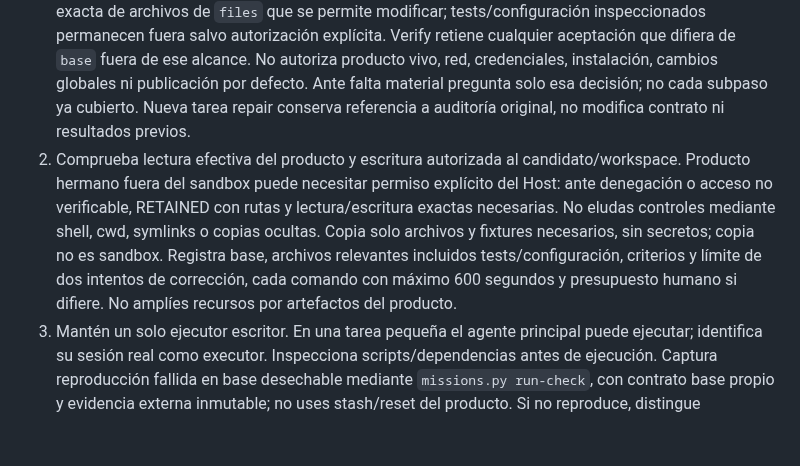
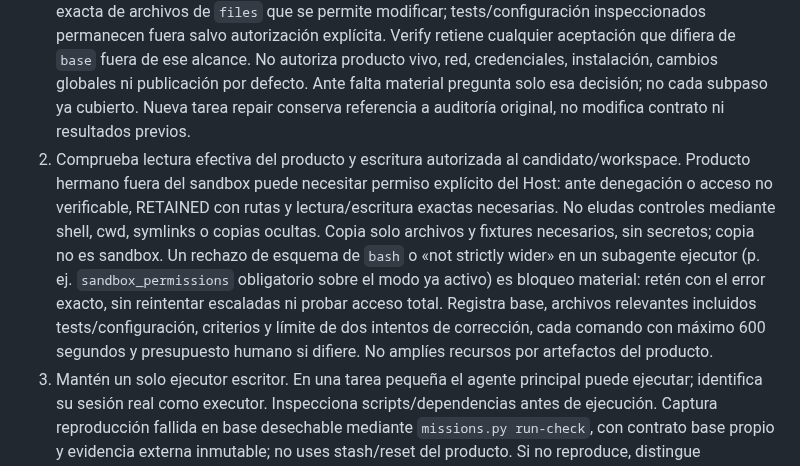
Before and after one commit to MadManJohnSmith/Improvement, a Markdown page: skills/workflow-continuous-repair/SKILL.md, the part around the change. GitHub-like rendering; blank space fills up the shorter version.

Commit message:
Record the empirical strictly-wider stop and the session-root skill fix
Session A (RehabWeb instance 3081, cwd without managed .agents) confirmed
the documented behavioral scenario empirically: the executor bash schema
forced sandbox_permissions, workspace-write was rejected as not strictly
wider over the same level, and the agent stopped honestly. Documents the
expected correction and adds the one-line retention rule for subagent
executors to workflow-continuous-repair.

```diff
--- a/skills/workflow-continuous-repair/SKILL.md
+++ b/skills/workflow-continuous-repair/SKILL.md
@@ -8,7 +8,7 @@ description: "Reparar una unidad autorizada hasta autoprueba y QA independiente
 Consume una cola externa producida por Auditoría completa o una tarea unitaria válida. La continuidad cubre las unidades autorizadas del ciclo; no es autonomía Host ni goals ilimitados. Usa herramientas y subagente nativos disponibles; no alteres producto real, framework ni configuración personal. Lee `docs/usage.md` del framework identificado y reutiliza perfil/encargo externo. Registra carga nativa real de esta skill, origen y revisión; copia obsoleta requiere sincronización autorizada, no edición operativa del framework.
 
 1. Carga una vez `repair-queue.json`, manifiesto, decisiones y excepciones; verifica proyecto, base, hashes y DAG. Antes de escribir, muestra `modo=Reparación continua`, objetivo, producto legible, candidato externo escribible, `change_scope`, skill cargada nativamente y checkpoint/evidencia; si una precondición material está pendiente, conserva `RETAINED` con ruta y siguiente acción. La petición separada de reparar debe autorizar de una vez objetivo, rutas legibles, candidatos externos, evidencia, comandos argv inspeccionados, timeout y recursos (incluidos caches/temporales). Reutiliza esa capability y no preguntes por cada hallazgo o unidad. Declara `change_scope` como lista exacta de archivos de `files` que se permite modificar; tests/configuración inspeccionados permanecen fuera salvo autorización explícita. Verify retiene cualquier aceptación que difiera de `base` fuera de ese alcance. No autoriza producto vivo, red, credenciales, instalación, cambios globales ni publicación por defecto. Ante falta material pregunta solo esa decisión; no cada subpaso ya cubierto. Nueva tarea repair conserva referencia a auditoría original, no modifica contrato ni resultados previos.
-2. Comprueba lectura efectiva del producto y escritura autorizada al candidato/workspace. Producto hermano fuera del sandbox puede necesitar permiso explícito del Host: ante denegación o acceso no verificable, RETAINED con rutas y lectura/escritura exactas necesarias. No eludas controles mediante shell, cwd, symlinks o copias ocultas. Copia solo archivos y fixtures necesarios, sin secretos; copia no es sandbox. Registra base, archivos relevantes incluidos tests/configuración, criterios y límite de dos intentos de corrección, cada comando con máximo 600 segundos y presupuesto humano si difiere. No amplíes recursos por artefactos del producto.
+2. Comprueba lectura efectiva del producto y escritura autorizada al candidato/workspace. Producto hermano fuera del sandbox puede necesitar permiso explícito del Host: ante denegación o acceso no verificable, RETAINED con rutas y lectura/escritura exactas necesarias. No eludas controles mediante shell, cwd, symlinks o copias ocultas. Copia solo archivos y fixtures necesarios, sin secretos; copia no es sandbox. Un rechazo de esquema de `bash` o «not strictly wider» en un subagente ejecutor (p. ej. `sandbox_permissions` obligatorio sobre el modo ya activo) es bloqueo material: retén con el error exacto, sin reintentar escaladas ni probar acceso total. Registra base, archivos relevantes incluidos tests/configuración, criterios y límite de dos intentos de corrección, cada comando con máximo 600 segundos y presupuesto humano si difiere. No amplíes recursos por artefactos del producto.
 3. Mantén un solo ejecutor escritor. En una tarea pequeña el agente principal puede ejecutar; identifica su sesión real como executor. Inspecciona scripts/dependencias antes de ejecución. Captura reproducción fallida en base desechable mediante `missions.py run-check`, con contrato base propio y evidencia externa inmutable; no uses stash/reset del producto. Si no reproduce, distingue diagnóstico insuficiente y retén cuando sea criterio necesario.
 4. Corrige candidato externo mínimo y deja regresión ejecutable. Captura autoprueba con run-check y argv autorizado explícito, shell=false, salida y digest. No alteres contrato para obtener verde ni ocultes fallos previos. Si timeout o proceso incierto, preserva y detén; confirma ausencia de escritor antes de reanudar. No se promete recuperación automática ni contención de procesos escapados.
 5. Congela candidato. Usa subagente nativo real disponible para QA independiente de solo lectura: entrega objetivo, autoridad, criterios, archivos/base/diff, check.json/stdout/stderr y hashes, límite de una revisión consolidada. Revisor inspecciona candidato y regresión reales, cambios en expectativas y superficies relacionadas, y devuelve identidad/referencia de sesión observadas, criterio → evidencia → veredicto. No supongas nombre/API de herramienta: verifica catálogo. Si no existe delegación o acceso efectivo, retén candidato para revisor humano; renombrarte QA no es independencia. No pidas al usuario transportar recibos si el subagente puede resolverlos.
```
Also changed, not shown: docs/setup-dsh.md (+2 -0 lines).
